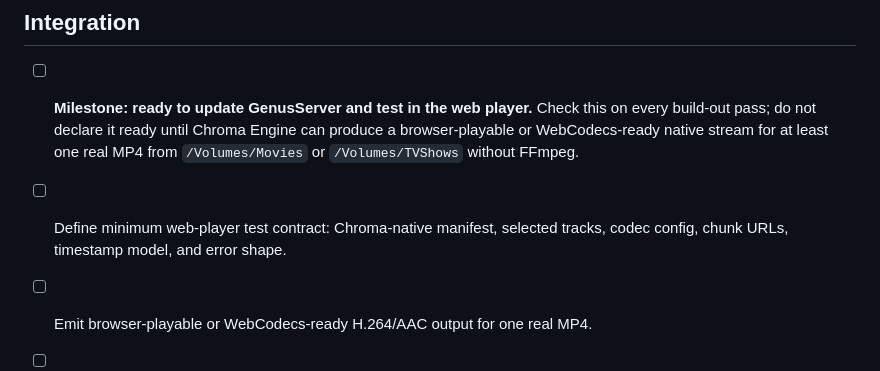
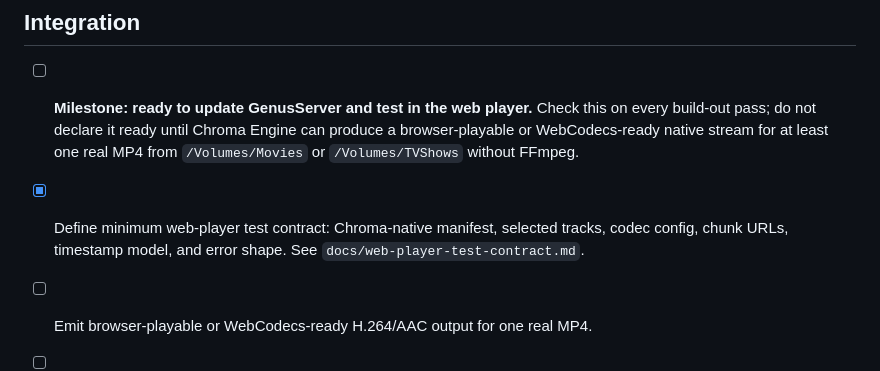
Before and after one commit to 716-Ventures/Chroma-Engine, a Markdown page: docs/implementation-checklist.md, the part around the change. Drawn GitHub-style.

Commit message:
Define web player test contract

```diff
--- a/docs/implementation-checklist.md
+++ b/docs/implementation-checklist.md
@@ -124,7 +124,7 @@
 ## Integration
 
 - [ ] **Milestone: ready to update GenusServer and test in the web player.** Check this on every build-out pass; do not declare it ready until Chroma Engine can produce a browser-playable or WebCodecs-ready native stream for at least one real MP4 from `/Volumes/Movies` or `/Volumes/TVShows` without FFmpeg.
-- [ ] Define minimum web-player test contract: Chroma-native manifest, selected tracks, codec config, chunk URLs, timestamp model, and error shape.
+- [x] Define minimum web-player test contract: Chroma-native manifest, selected tracks, codec config, chunk URLs, timestamp model, and error shape. See `docs/web-player-test-contract.md`.
 - [ ] Emit browser-playable or WebCodecs-ready H.264/AAC output for one real MP4.
 - [ ] Add a GenusServer env-flagged route that serves the Chroma-native manifest and chunks.
 - [ ] Run one end-to-end web player test using Chroma Engine output.
```
Also changed, not shown: docs/web-player-test-contract.md (added, +55 -0 lines).
